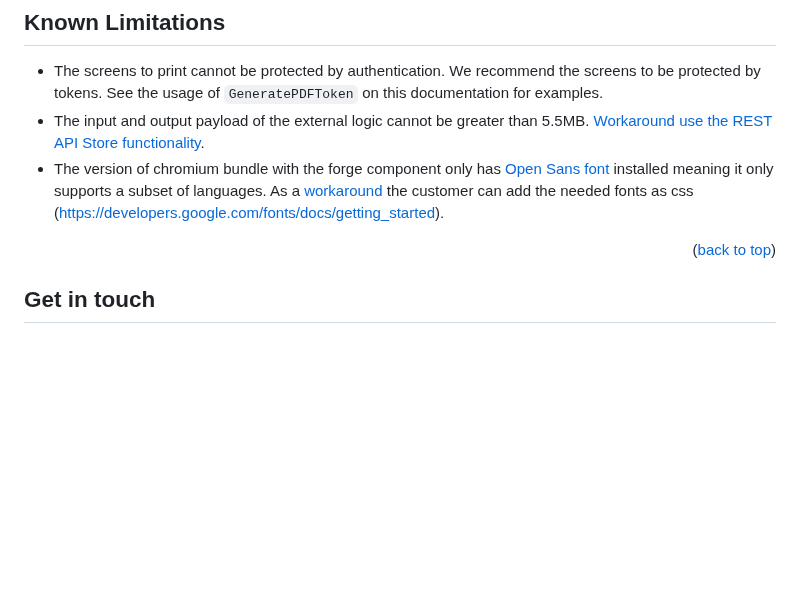
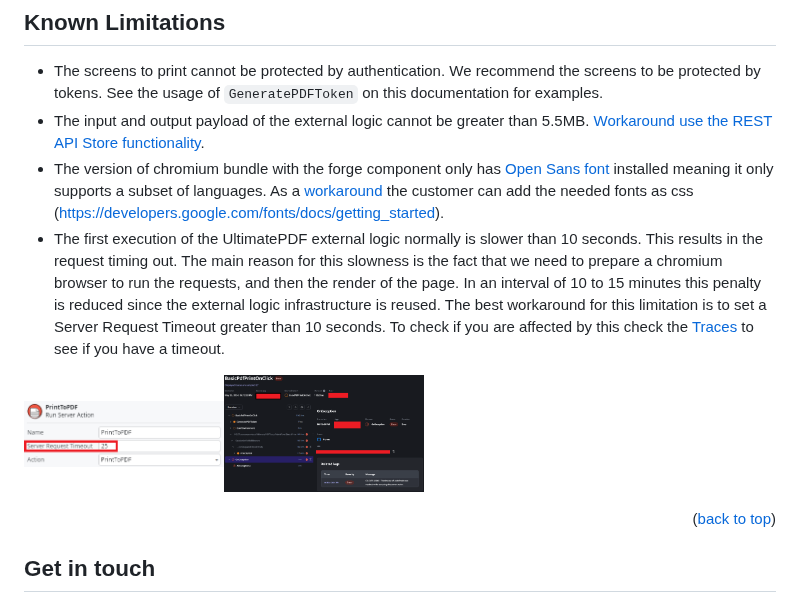
Before and after one commit to OutSystems/UltimatePDF-ExternalLogic, a Markdown page: README.md, the part around one of its changes. Rendered like a GitHub page; pictures changed too: images/ServerRequestTimeout.png (added), images/TimeoutTrace.png (added); blank space fills up the shorter version.

```diff
--- a/README.md
+++ b/README.md
@@ -238,6 +217,9 @@ BSD-3 license. See <a href="LICENSE">LICENSE</a> for more information.
 * The screens to print cannot be protected by authentication. We recommend the screens to be protected by tokens. See the usage of `GeneratePDFToken` on this documentation for examples.
 * The input and output payload of the external logic cannot be greater than 5.5MB. <a href="#external-logic-call-rest-api-to-store-the-pdf">Workaround use the REST API Store functionality</a>.
 * The version of chromium bundle with the forge component only has <a href="https://fonts.google.com/specimen/Open+Sans?query=open+sans">Open Sans font</a> installed meaning it only supports a subset of languages. As a <a href="#add-fonts-to-the-report">workaround</a> the customer can add the needed fonts as css (<a href="https://developers.google.com/fonts/docs/getting_started">https://developers.google.com/fonts/docs/getting_started</a>).
+* The first execution of the UltimatePDF external logic normally is slower than 10 seconds. This results in the request timing out. The main reason for this slowness is the fact that we need to prepare a chromium browser to run the requests, and then the render of the page. In an interval of 10 to 15 minutes this penalty is reduced since the external logic infrastructure is reused. The best workaround for this limitation is to set a Server Request Timeout greater than 10 seconds. To check if you are affected by this check the <a href="https://success.outsystems.com/documentation/outsystems_developer_cloud/monitoring_and_troubleshooting_apps/">Traces</a> to see if you have a timeout.
+
+<img src="images/ServerRequestTimeout.png" width="200" height="auto"/><img src="images/TimeoutTrace.png" width="200" height="auto"/>
 
 <p align="right">(<a href="#readme-top">back to top</a>)</p>
 
```
Also changed, not shown: other parts of README.md (+0 -21 lines).
